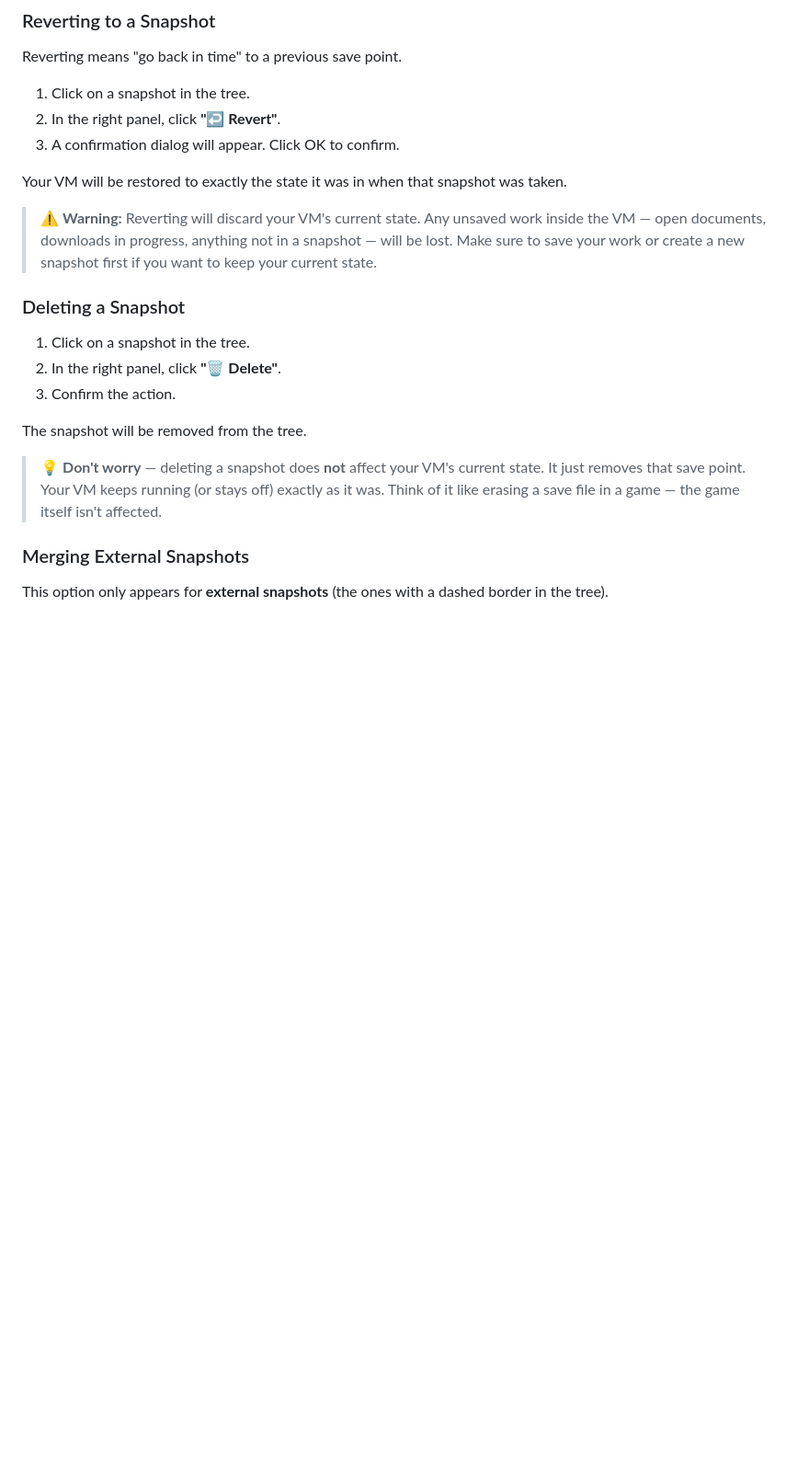
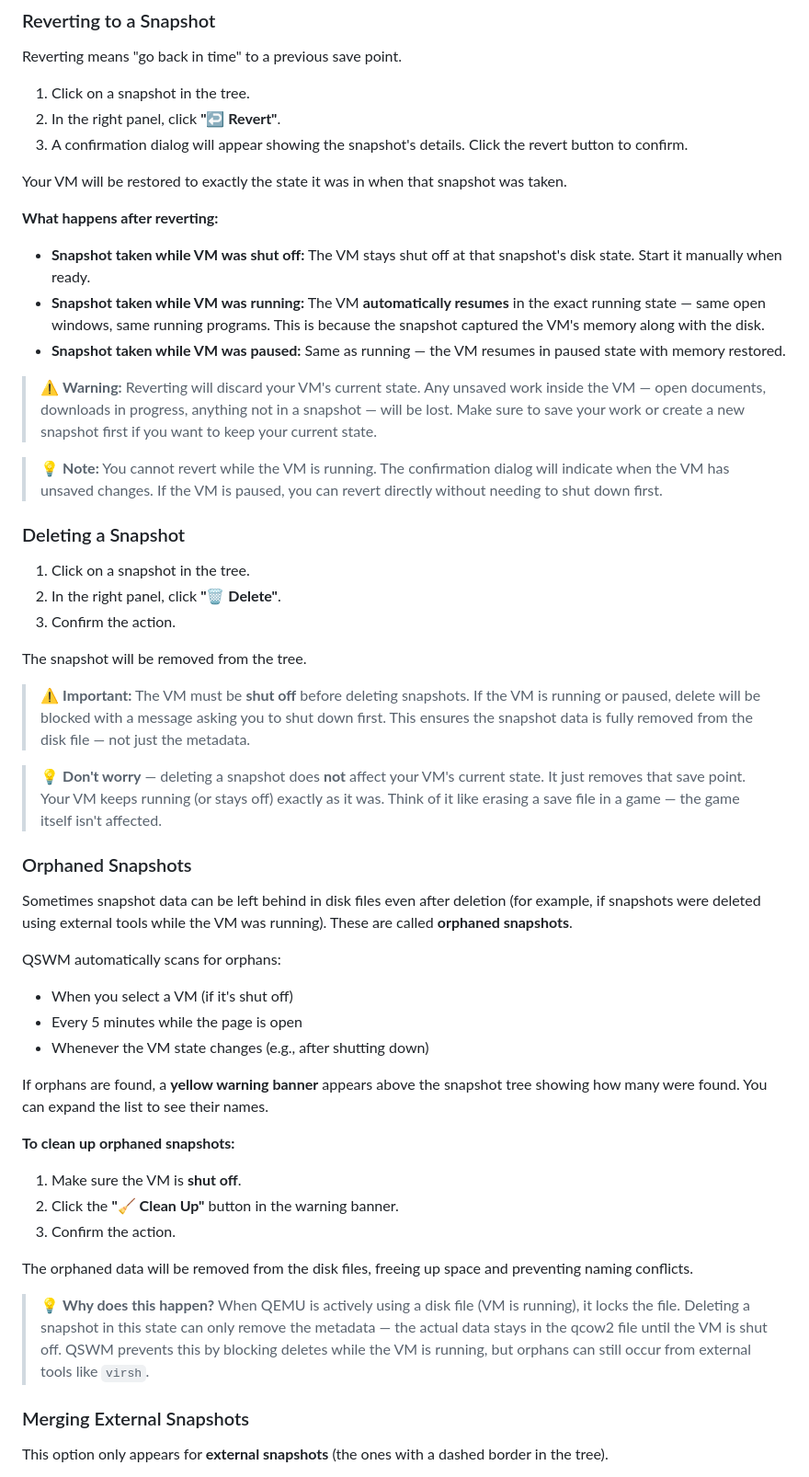
Before and after one commit to ctrngk/qemu-snapshot-web-manager, a Markdown page: qemu-snapshot-web-manager/docs/user-guide.md, the part around one of its changes. Shown at 92% size. Drawn GitHub-style; blank space fills up the shorter version.

```diff
--- a/qemu-snapshot-web-manager/docs/user-guide.md
+++ b/qemu-snapshot-web-manager/docs/user-guide.md
@@ -351,15 +351,30 @@ Reverting means "go back in time" to a previous save point.
 
 1. Click on a snapshot in the tree.
 2. In the right panel, click **"↩ Revert"**.
-3. A confirmation dialog will appear. Click OK to confirm.
+3. A confirmation dialog will appear showing the snapshot's details. Click the
+   revert button to confirm.
 
 Your VM will be restored to exactly the state it was in when that snapshot was
 taken.
+
+**What happens after reverting:**
+
+- **Snapshot taken while VM was shut off:** The VM stays shut off at that
+  snapshot's disk state. Start it manually when ready.
+- **Snapshot taken while VM was running:** The VM **automatically resumes** in
+  the exact running state — same open windows, same running programs. This is
+  because the snapshot captured the VM's memory along with the disk.
+- **Snapshot taken while VM was paused:** Same as running — the VM resumes in
+  paused state with memory restored.
 
 > ⚠️ **Warning:** Reverting will discard your VM's current state. Any unsaved
 > work inside the VM — open documents, downloads in progress, anything not in a
 > snapshot — will be lost. Make sure to save your work or create a new snapshot
 > first if you want to keep your current state.
+
+> 💡 **Note:** You cannot revert while the VM is running. The confirmation
+> dialog will indicate when the VM has unsaved changes. If the VM is paused,
+> you can revert directly without needing to shut down first.
 
 <!-- Screenshot: Revert confirmation dialog -->
 
@@ -371,12 +386,46 @@ taken.
 
 The snapshot will be removed from the tree.
 
+> ⚠️ **Important:** The VM must be **shut off** before deleting snapshots. If
+> the VM is running or paused, delete will be blocked with a message asking you
+> to shut down first. This ensures the snapshot data is fully removed from the
+> disk file — not just the metadata.
+
 > 💡 **Don't worry** — deleting a snapshot does **not** affect your VM's current
 > state. It just removes that save point. Your VM keeps running (or stays off)
 > exactly as it was. Think of it like erasing a save file in a game — the game
 > itself isn't affected.
 
 <!-- Screenshot: Delete confirmation dialog -->
+
+### Orphaned Snapshots
+
+Sometimes snapshot data can be left behind in disk files even after deletion
+(for example, if snapshots were deleted using external tools while the VM was
+running). These are called **orphaned snapshots**.
+
+QSWM automatically scans for orphans:
+- When you select a VM (if it's shut off)
+- Every 5 minutes while the page is open
+- Whenever the VM state changes (e.g., after shutting down)
+
+If orphans are found, a **yellow warning banner** appears above the snapshot
+tree showing how many were found. You can expand the list to see their names.
+
+**To clean up orphaned snapshots:**
+
+1. Make sure the VM is **shut off**.
+2. Click the **"🧹 Clean Up"** button in the warning banner.
+3. Confirm the action.
+
+The orphaned data will be removed from the disk files, freeing up space and
+preventing naming conflicts.
+
+> 💡 **Why does this happen?** When QEMU is actively using a disk file (VM is
+> running), it locks the file. Deleting a snapshot in this state can only remove
+> the metadata — the actual data stays in the qcow2 file until the VM is shut
+> off. QSWM prevents this by blocking deletes while the VM is running, but
+> orphans can still occur from external tools like `virsh`.
 
 ### Merging External Snapshots
 
```
Also changed, not shown: other parts of qemu-snapshot-web-manager/docs/user-guide.md (+5 -0 lines), qemu-snapshot-web-manager/docs/developer-guide.md (+61 -2 lines).
